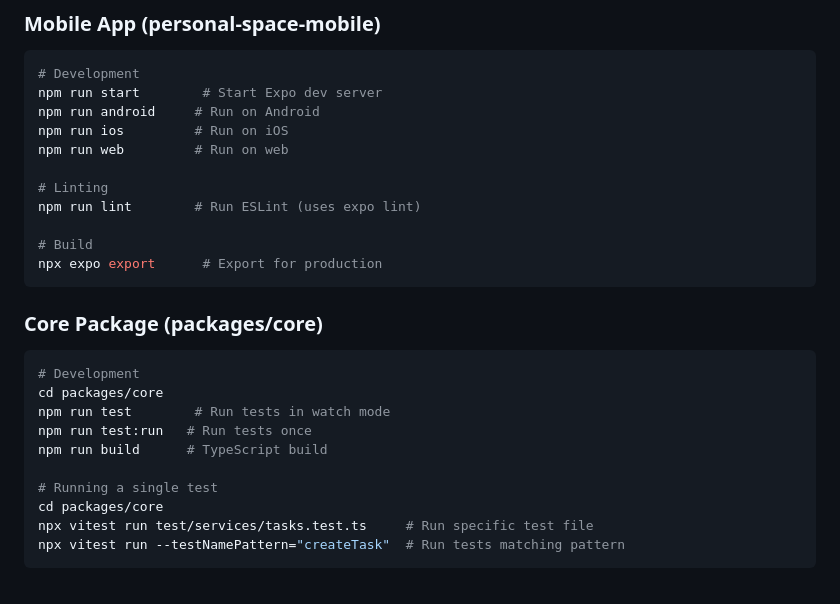
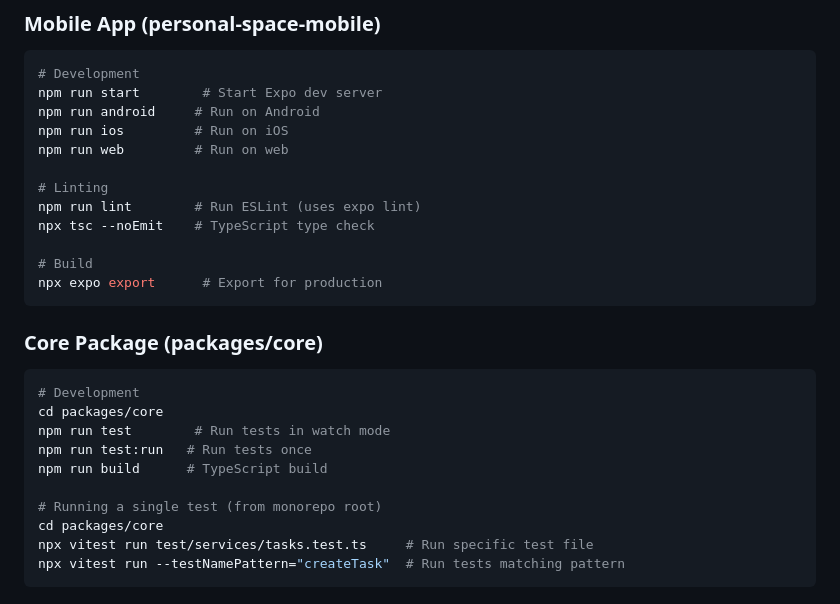
Before and after one commit to PulidoLuciano/personal-space, a Markdown page: AGENTS.md, the part around one of its changes. Drawn GitHub-style.

```diff
--- a/AGENTS.md
+++ b/AGENTS.md
@@ -27,6 +27,7 @@ npm run web         # Run on web
 
 # Linting
 npm run lint        # Run ESLint (uses expo lint)
+npx tsc --noEmit    # TypeScript type check
 
 # Build
 npx expo export      # Export for production
@@ -41,7 +42,7 @@ npm run test        # Run tests in watch mode
 npm run test:run   # Run tests once
 npm run build      # TypeScript build
 
-# Running a single test
+# Running a single test (from monorepo root)
 cd packages/core
 npx vitest run test/services/tasks.test.ts     # Run specific test file
 npx vitest run --testNamePattern="createTask"  # Run tests matching pattern
```
Also changed, not shown: other parts of AGENTS.md (+40 -5 lines).
